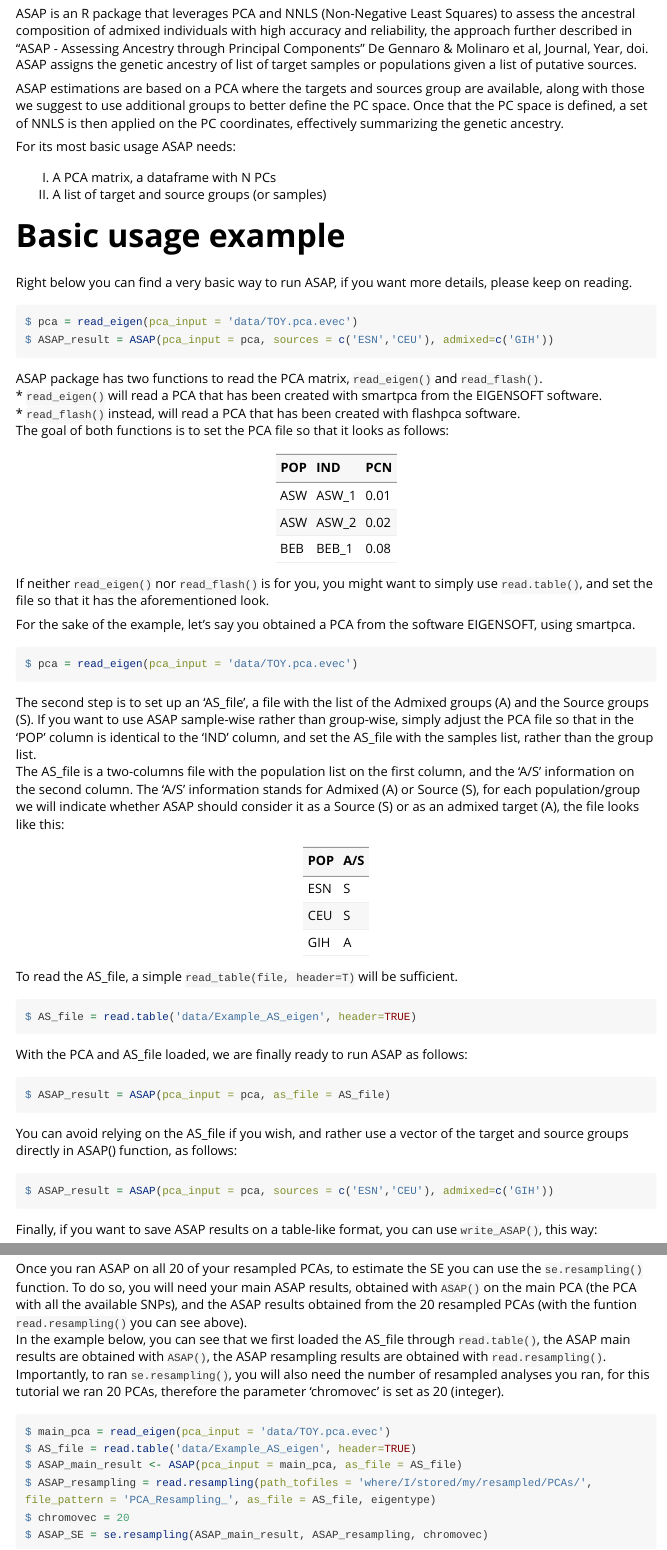
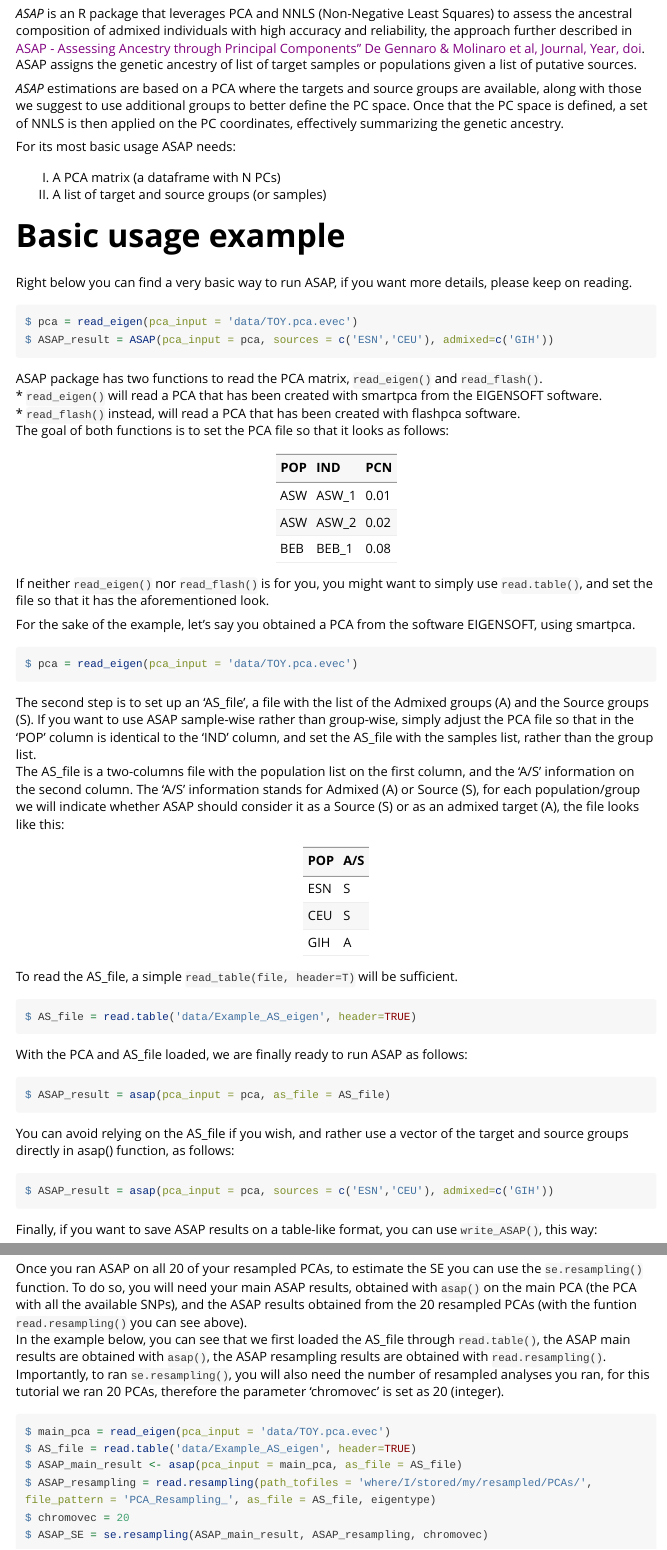
Before and after one commit to lm-ut/ASAP, an R Markdown document (vignettes/my-vignette.Rmd): the page in a window 1100 px wide, from 190 px down, and a second part further down, joined at a grey line. Rendered offline with R 4.5, knitr and Pandoc, with nearby package versions; long lines of code are wrapped.

Commit message:
Add files via upload

````diff
--- a/vignettes/my-vignette.Rmd
+++ b/vignettes/my-vignette.Rmd
@@ -22,13 +22,13 @@ library(ASAP)
 Introduction
 ============
 
-ASAP is an R package that leverages PCA and NNLS (Non-Negative Least Squares) to assess the ancestral composition of admixed individuals with high accuracy and reliability, the approach further described in "ASAP - Assessing Ancestry through Principal Components" De Gennaro & Molinaro et al, Journal, Year, doi. ASAP assigns the genetic ancestry of list of target samples or populations given a list of putative sources.
+*ASAP* is an R package that leverages PCA and NNLS (Non-Negative Least Squares) to assess the ancestral composition of admixed individuals with high accuracy and reliability, the approach further described in [ASAP - Assessing Ancestry through Principal Components" De Gennaro & Molinaro et al, Journal, Year, doi](). ASAP assigns the genetic ancestry of list of target samples or populations given a list of putative sources.
 
-ASAP estimations are based on a PCA where the targets and sources group are available, along with those we suggest to use additional groups to better define the PC space. Once that the PC space is defined, a set of NNLS is then applied on the PC coordinates, effectively summarizing the genetic ancestry.
+*ASAP* estimations are based on a PCA where the targets and source groups are available, along with those we suggest to use additional groups to better define the PC space. Once that the PC space is defined, a set of NNLS is then applied on the PC coordinates, effectively summarizing the genetic ancestry.
 
 For its most basic usage ASAP needs:
 
-I) A PCA matrix, a dataframe with N PCs
+I) A PCA matrix (a dataframe with N PCs)
 II) A list of target and source groups (or samples)
 
 
@@ -80,14 +80,14 @@ $ AS_file = read.table('data/Example_AS_eigen', header=TRUE)
 With the PCA and AS_file loaded, we are finally ready to run ASAP as follows:
 
 ```{r, eval=FALSE}
-$ ASAP_result = ASAP(pca_input = pca, as_file = AS_file)
+$ ASAP_result = asap(pca_input = pca, as_file = AS_file)
 ```
 
 
-You can avoid relying on the AS_file if you wish, and rather use a vector of the target and source groups directly in ASAP() function, as follows:
+You can avoid relying on the AS_file if you wish, and rather use a vector of the target and source groups directly in asap() function, as follows:
 
 ```{r, eval=FALSE}
-$ ASAP_result = ASAP(pca_input = pca, sources = c('ESN','CEU'), admixed=c('GIH'))
+$ ASAP_result = asap(pca_input = pca, sources = c('ESN','CEU'), admixed=c('GIH'))
 ```
 
 
@@ -157,13 +157,13 @@ $ ASAP_resampling = read.resampling(path_tofiles = 'where/I/stored/my/PCAs/', fi
 ```
 
 
-Once you ran ASAP on all 20 of your resampled PCAs, to estimate the SE you can use the ```se.resampling()``` function. To do so, you will need your main ASAP results, obtained with  ```ASAP()``` on the main PCA (the PCA with all the available SNPs), and the ASAP results obtained from the 20 resampled PCAs (with the funtion ```read.resampling()``` you can see above).
-In the example below, you can see that we first loaded the AS_file through ```read.table()```, the ASAP main results are obtained with ```ASAP()```, the ASAP resampling results are obtained with ```read.resampling()```. Importantly, to ran ```se.resampling()```, you will also need the number of resampled analyses you ran, for this tutorial we ran 20 PCAs, therefore the parameter 'chromovec' is set as 20 (integer).
+Once you ran ASAP on all 20 of your resampled PCAs, to estimate the SE you can use the ```se.resampling()``` function. To do so, you will need your main ASAP results, obtained with  ```asap()``` on the main PCA (the PCA with all the available SNPs), and the ASAP results obtained from the 20 resampled PCAs (with the funtion ```read.resampling()``` you can see above).
+In the example below, you can see that we first loaded the AS_file through ```read.table()```, the ASAP main results are obtained with ```asap()```, the ASAP resampling results are obtained with ```read.resampling()```. Importantly, to ran ```se.resampling()```, you will also need the number of resampled analyses you ran, for this tutorial we ran 20 PCAs, therefore the parameter 'chromovec' is set as 20 (integer).
 
 ```{r, eval=FALSE}
 $ main_pca = read_eigen(pca_input = 'data/TOY.pca.evec')
 $ AS_file = read.table('data/Example_AS_eigen', header=TRUE)
-$ ASAP_main_result <- ASAP(pca_input = main_pca, as_file = AS_file)
+$ ASAP_main_result <- asap(pca_input = main_pca, as_file = AS_file)
 $ ASAP_resampling = read.resampling(path_tofiles = 'where/I/stored/my/resampled/PCAs/', file_pattern = 'PCA_Resampling_', as_file = AS_file, eigentype)
 $ chromovec = 20
 $ ASAP_SE = se.resampling(ASAP_main_result, ASAP_resampling, chromovec)
````
Also changed, not shown: vignettes/my-vignette.Rmd (10 more changed lines).
